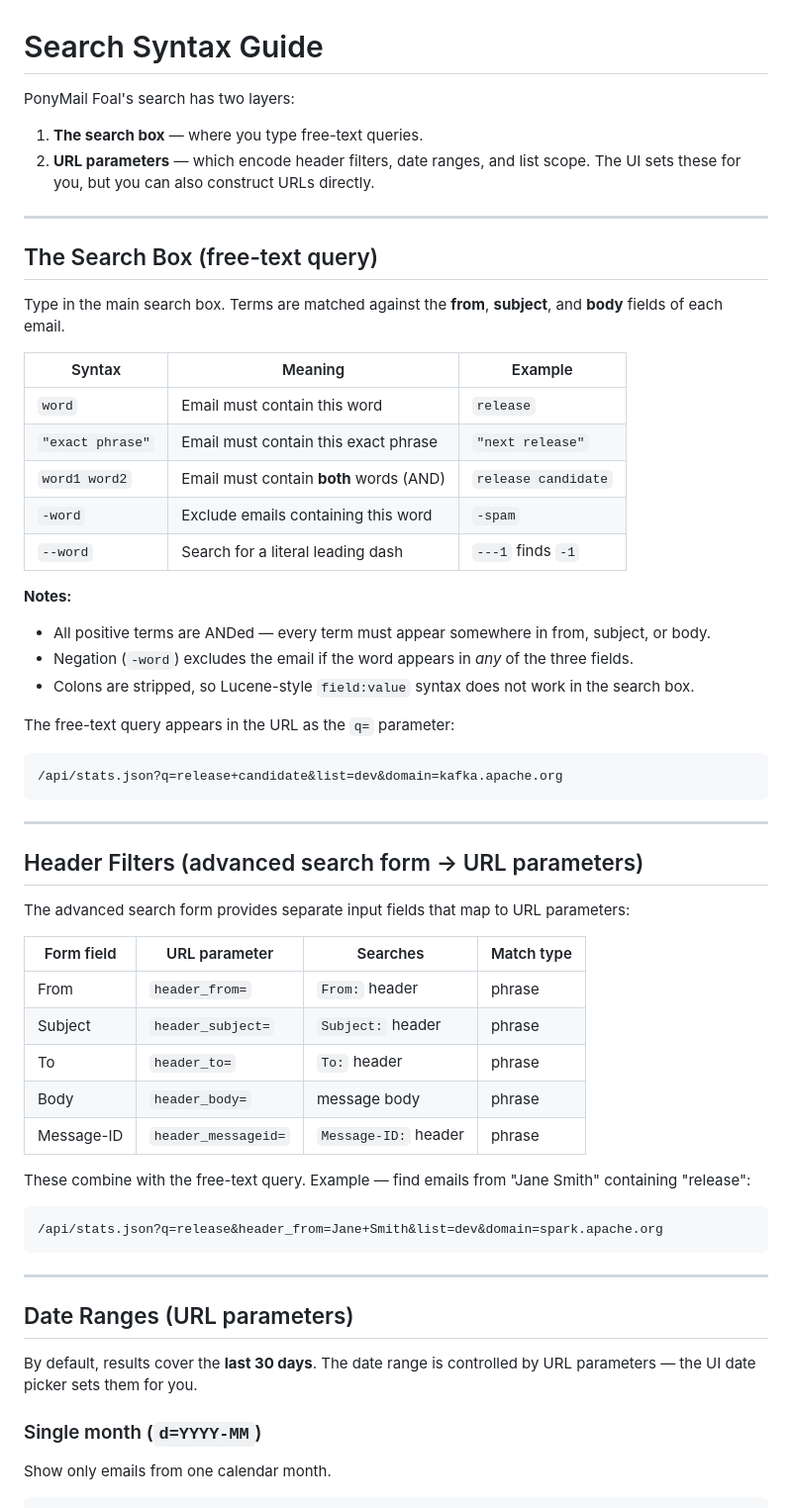
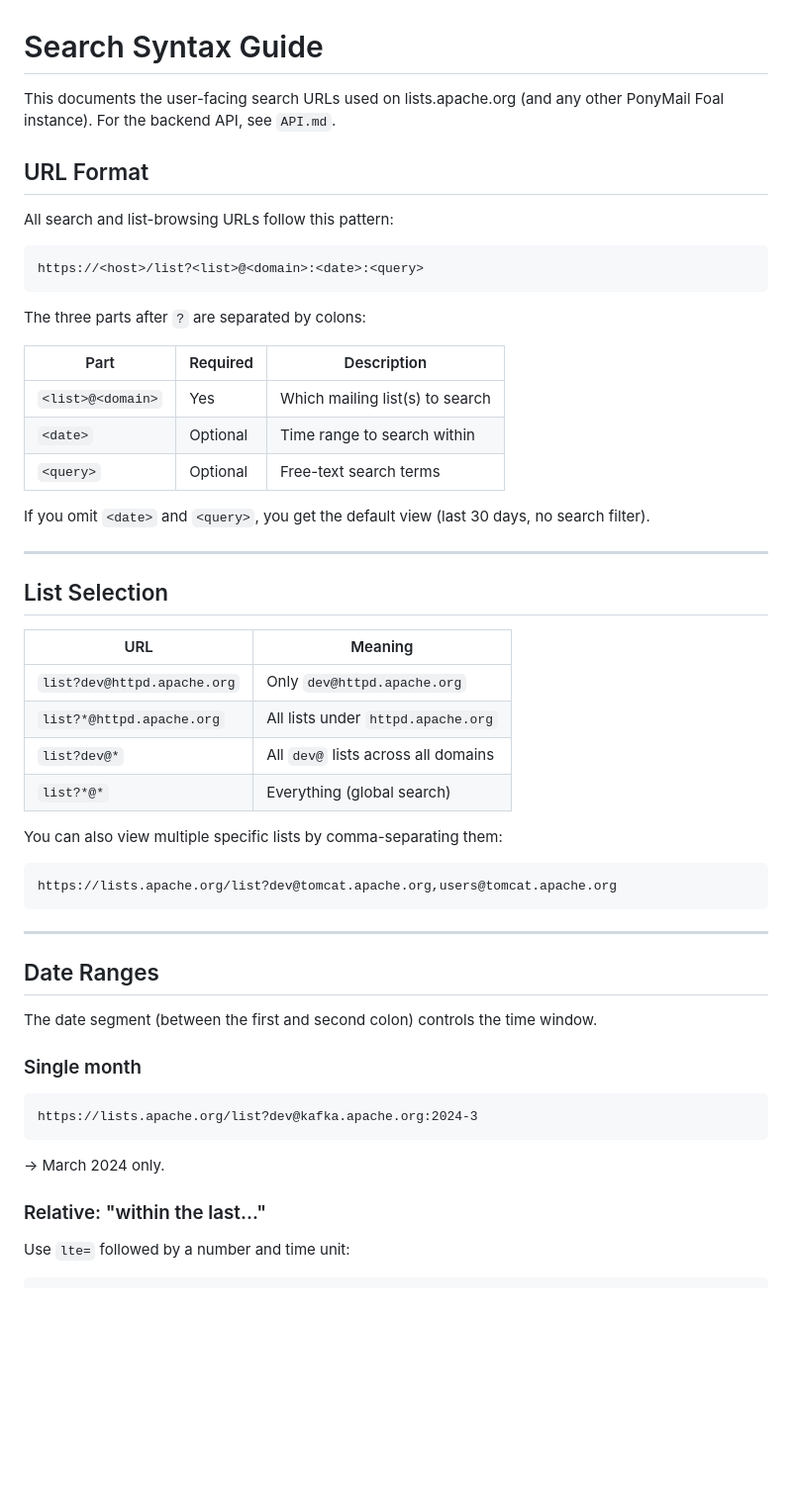
Before and after one commit to apache/incubator-ponymail-foal, a Markdown page: docs/search.md, the part around one of its changes. Shown at 99% size. Drawn GitHub-style; blank space fills up the shorter version.

````diff
--- a/docs/search.md
+++ b/docs/search.md
@@ -1,72 +1,60 @@
 # Search Syntax Guide
 
-PonyMail Foal's search has two layers:
+This documents the user-facing search URLs used on lists.apache.org (and any
+other PonyMail Foal instance). For the backend API, see `API.md`.
 
-1. **The search box** — where you type free-text queries.
-2. **URL parameters** — which encode header filters, date ranges, and list
-   scope. The UI sets these for you, but you can also construct URLs directly.
+## URL Format
+
+All search and list-browsing URLs follow this pattern:
+
+```
+https://<host>/list?<list>@<domain>:<date>:<query>
+```
+
+The three parts after `?` are separated by colons:
+
+| Part | Required | Description |
+|------|----------|-------------|
+| `<list>@<domain>` | Yes | Which mailing list(s) to search |
+| `<date>` | Optional | Time range to search within |
+| `<query>` | Optional | Free-text search terms |
+
+If you omit `<date>` and `<query>`, you get the default view (last 30 days,
+no search filter).
 
 ---
 
-## The Search Box (free-text query)
+## List Selection
 
-Type in the main search box. Terms are matched against the **from**,
-**subject**, and **body** fields of each email.
+| URL | Meaning |
+|-----|---------|
+| `list?dev@httpd.apache.org` | Only `dev@httpd.apache.org` |
+| `list?*@httpd.apache.org` | All lists under `httpd.apache.org` |
+| `list?dev@*` | All `dev@` lists across all domains |
+| `list?*@*` | Everything (global search) |
 
-| Syntax | Meaning | Example |
-|--------|---------|---------|
-| `word` | Email must contain this word | `release` |
-| `"exact phrase"` | Email must contain this exact phrase | `"next release"` |
-| `word1 word2` | Email must contain **both** words (AND) | `release candidate` |
-| `-word` | Exclude emails containing this word | `-spam` |
-| `--word` | Search for a literal leading dash | `---1` finds `-1` |
-
-**Notes:**
-
-- All positive terms are ANDed — every term must appear somewhere in from,
-  subject, or body.
-- Negation (`-word`) excludes the email if the word appears in *any* of the
-  three fields.
-- Colons are stripped, so Lucene-style `field:value` syntax does not work in
-  the search box.
-
-The free-text query appears in the URL as the `q=` parameter:
+You can also view multiple specific lists by comma-separating them:
 
 ```
-/api/stats.json?q=release+candidate&list=dev&domain=kafka.apache.org
+https://lists.apache.org/list?dev@tomcat.apache.org,users@tomcat.apache.org
 ```
 
 ---
 
-## Header Filters (advanced search form → URL parameters)
+## Date Ranges
 
-The advanced search form provides separate input fields that map to URL
-parameters:
+The date segment (between the first and second colon) controls the time
+window.
 
-| Form field | URL parameter | Searches | Match type |
-|------------|---------------|----------|------------|
-| From | `header_from=` | `From:` header | phrase |
-| Subject | `header_subject=` | `Subject:` header | phrase |
-| To | `header_to=` | `To:` header | phrase |
-| Body | `header_body=` | message body | phrase |
-| Message-ID | `header_messageid=` | `Message-ID:` header | phrase |
-
-These combine with the free-text query. Example — find emails from "Jane
-Smith" containing "release":
+### Single month
 
 ```
-/api/stats.json?q=release&header_from=Jane+Smith&list=dev&domain=spark.apache.org
+https://lists.apache.org/list?dev@kafka.apache.org:2024-3
 ```
+→ March 2024 only.
 
----
+### Relative: "within the last…"
 
-## Date Ranges (URL parameters)
-
-By default, results cover the **last 30 days**. The date range is controlled
-by URL parameters — the UI date picker sets them for you.
-
-### Single month (`d=YYYY-MM`)
-
-Show only emails from one calendar month.
+Use `lte=` followed by a number and time unit:
 
 ```
````
Also changed, not shown: other parts of docs/search.md (+107 -50 lines).
